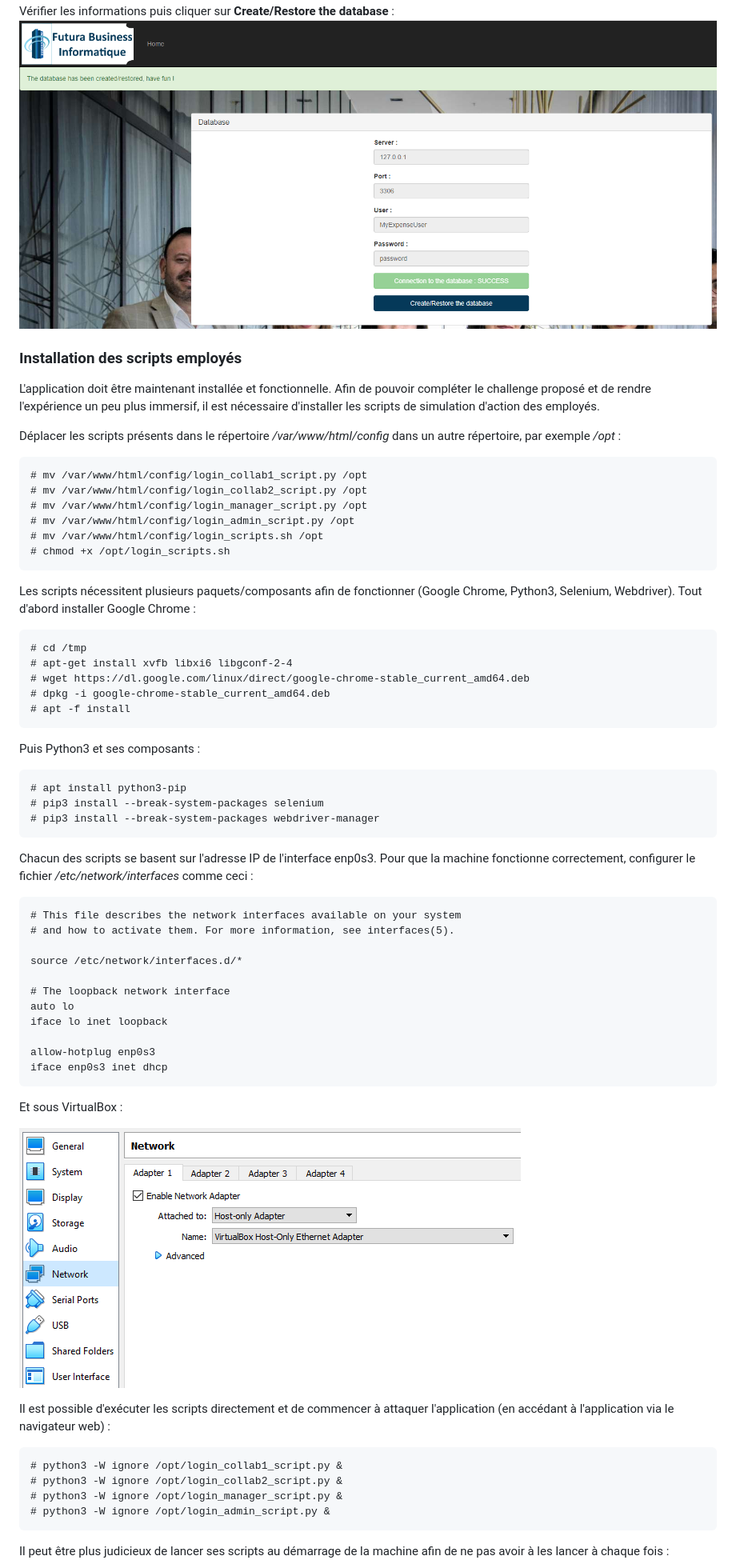
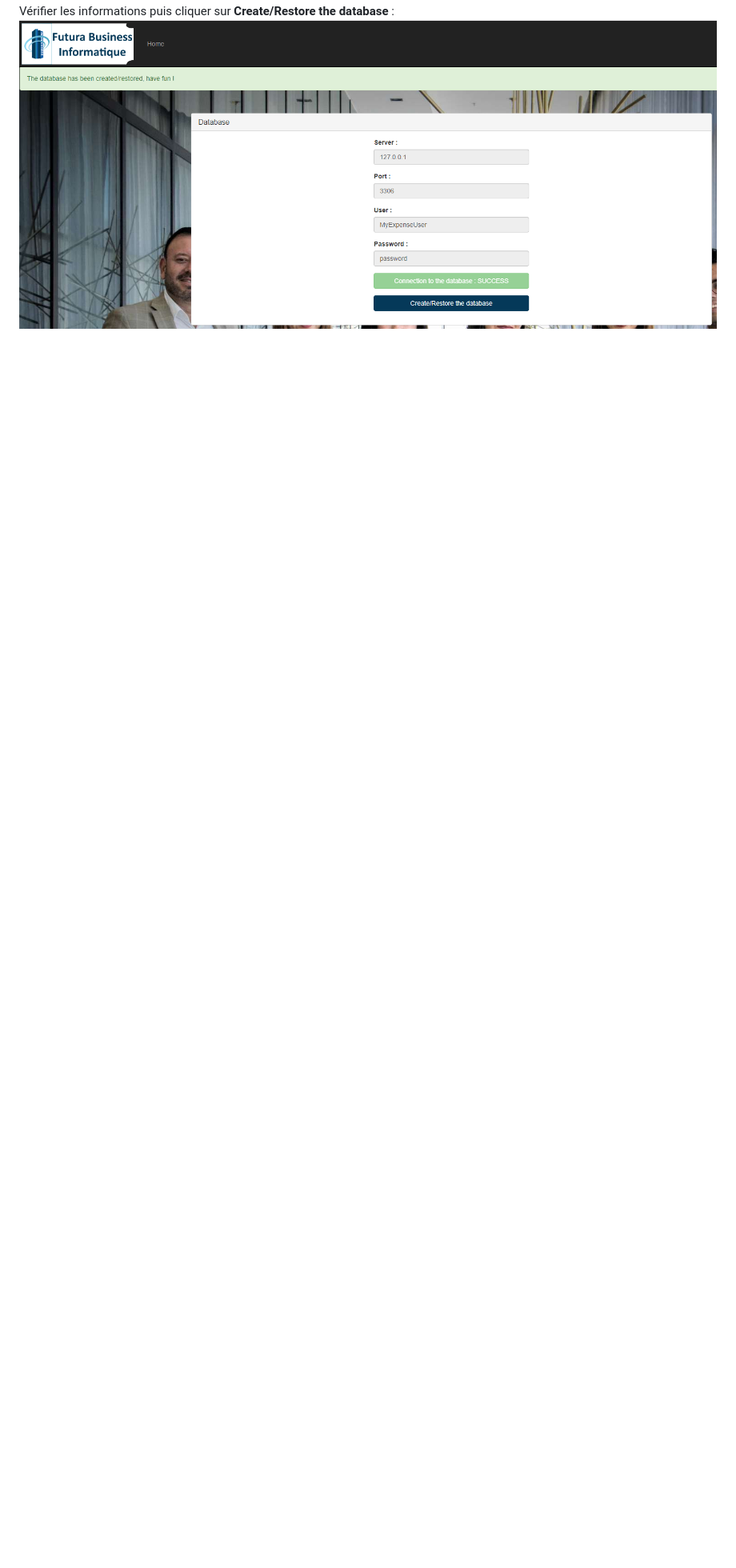
Before and after one commit to Sharpforce/MyExpense, a Markdown page: README.fr.md, the part around one of its changes. Shown at 80% size. GitHub-like rendering; blank space fills up the shorter version.

Commit message:
update readme fr

````diff
--- a/README.fr.md
+++ b/README.fr.md
@@ -169,66 +103,3 @@ La configuration de l'application MyExpense doit être maintenant accessible via
 Vérifier les informations puis cliquer sur **Create/Restore the database** :
 ![](https://github.com/Sharpforce/MyExpense/blob/master/img/4ae8ad29aadb188f855b952e1e21f588.png?raw=true)
 
-### Installation des scripts employés
-L'application doit être maintenant installée et fonctionnelle. Afin de pouvoir compléter le challenge proposé et de rendre l'expérience un peu plus immersif, il est nécessaire d'installer les scripts de simulation d'action des employés.
-
-Déplacer les scripts présents dans le répertoire _/var/www/html/config_ dans un autre répertoire, par exemple _/opt_ :
-
-```
-# mv /var/www/html/config/login_collab1_script.py /opt
-# mv /var/www/html/config/login_collab2_script.py /opt
-# mv /var/www/html/config/login_manager_script.py /opt
-# mv /var/www/html/config/login_admin_script.py /opt
-# mv /var/www/html/config/login_scripts.sh /opt
-# chmod +x /opt/login_scripts.sh
-```
-
-Les scripts nécessitent plusieurs paquets/composants afin de fonctionner (Google Chrome, Python3, Selenium, Webdriver). Tout d'abord installer Google Chrome :
-
-```
-# cd /tmp
-# apt-get install xvfb libxi6 libgconf-2-4
-# wget https://dl.google.com/linux/direct/google-chrome-stable_current_amd64.deb
-# dpkg -i google-chrome-stable_current_amd64.deb
-# apt -f install
-```
-
-Puis Python3 et ses composants :
-
-```
-# apt install python3-pip
-# pip3 install --break-system-packages selenium
-# pip3 install --break-system-packages webdriver-manager
-```
-
-Chacun des scripts se basent sur l'adresse IP de l'interface enp0s3. Pour que la machine fonctionne correctement, configurer le fichier _/etc/network/interfaces_ comme ceci :
-
-```
-# This file describes the network interfaces available on your system
-# and how to activate them. For more information, see interfaces(5).
-
-source /etc/network/interfaces.d/*
-
-# The loopback network interface
-auto lo
-iface lo inet loopback
-
-allow-hotplug enp0s3
-iface enp0s3 inet dhcp
-```
-
-Et sous VirtualBox :
-
-![](https://github.com/Sharpforce/MyExpense/blob/master/img/virtualbox-network.png?raw=true)
-
-Il est possible d'exécuter les scripts directement et de commencer à attaquer l'application (en accédant à l'application via le navigateur web) :
-
-```
-# python3 -W ignore /opt/login_collab1_script.py &
-# python3 -W ignore /opt/login_collab2_script.py &
-# python3 -W ignore /opt/login_manager_script.py &
-# python3 -W ignore /opt/login_admin_script.py &
-```
-
-Il peut être plus judicieux de lancer ses scripts au démarrage de la machine afin de ne pas avoir à les lancer à chaque fois :
-
````
Also changed, not shown: other parts of README.fr.md (+4 -119 lines).
